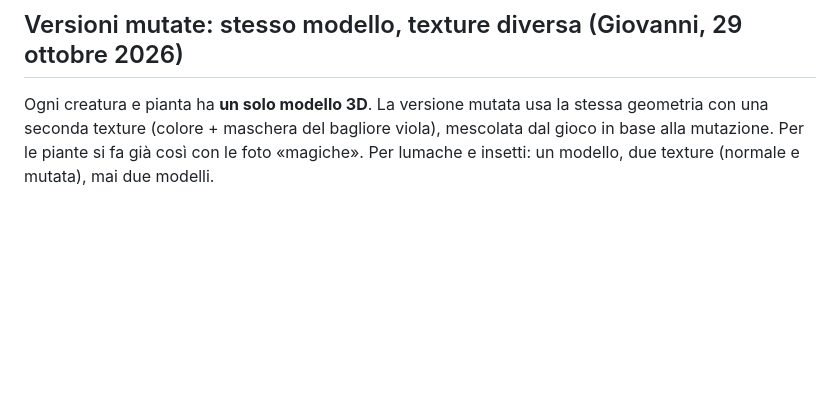
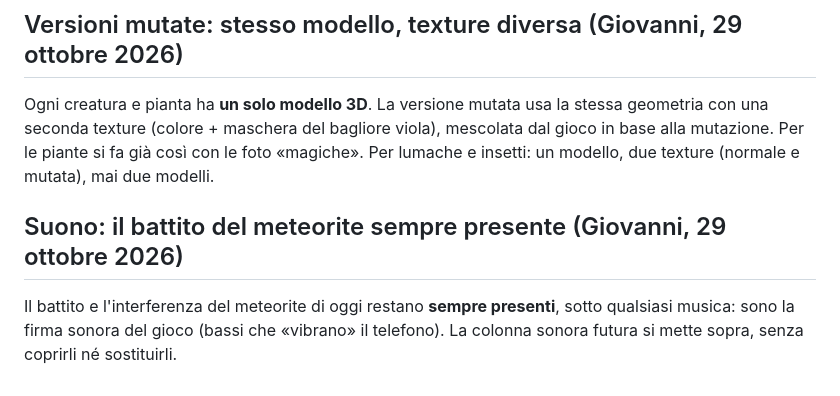
Before and after one commit to giovanniangelini989-commits/Terrarium, a Markdown page: docs/DECISIONI.md, the part around the change. Drawn GitHub-style; blank space fills up the shorter version.

Commit message:
Decisione: battito del meteorite sempre presente
Co-Authored-By: Claude Opus 5.5 <noreply@anthropic.com>
Claude-Session: https://claude.ai/code/session_015Gzm4td5xPSfFJ8oDfU7nu

```diff
--- a/docs/DECISIONI.md
+++ b/docs/DECISIONI.md
@@ -37,3 +37,6 @@ Giovanni sceglie che il gioco segua i sei scenari (`docs/riferimenti/sei-scenari
 
 ## Versioni mutate: stesso modello, texture diversa (Giovanni, 29 ottobre 2026)
 Ogni creatura e pianta ha **un solo modello 3D**. La versione mutata usa la stessa geometria con una seconda texture (colore + maschera del bagliore viola), mescolata dal gioco in base alla mutazione. Per le piante si fa già così con le foto «magiche». Per lumache e insetti: un modello, due texture (normale e mutata), mai due modelli.
+
+## Suono: il battito del meteorite sempre presente (Giovanni, 29 ottobre 2026)
+Il battito e l'interferenza del meteorite di oggi restano **sempre presenti**, sotto qualsiasi musica: sono la firma sonora del gioco (bassi che «vibrano» il telefono). La colonna sonora futura si mette sopra, senza coprirli né sostituirli.
```
